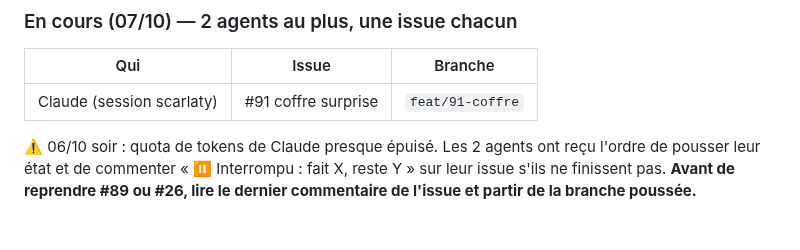
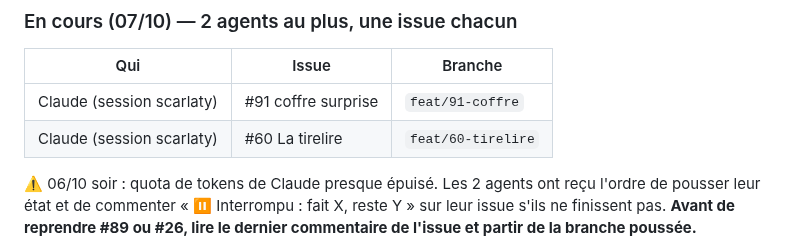
Before and after one commit to scarlaty/jeux-ce1, a Markdown page: docs/SUIVI.md, the part around the change. Rendered like a GitHub page; blank space fills up the shorter version.

Commit message:
Point d'étape : #60 en cours

```diff
--- a/docs/SUIVI.md
+++ b/docs/SUIVI.md
@@ -44,6 +44,7 @@ Socle : `display.show.flash` (ms) affiche l'illustration brièvement puis propos
 | Qui | Issue | Branche |
 |---|---|---|
 | Claude (session scarlaty) | #91 coffre surprise | `feat/91-coffre` |
+| Claude (session scarlaty) | #60 La tirelire | `feat/60-tirelire` |
 
 ⚠️ 06/10 soir : quota de tokens de Claude presque épuisé. Les 2 agents ont reçu l'ordre de pousser leur état et de commenter « ⏸️ Interrompu : fait X, reste Y » sur leur issue s'ils ne finissent pas. **Avant de reprendre #89 ou #26, lire le dernier commentaire de l'issue et partir de la branche poussée.**
 
```
